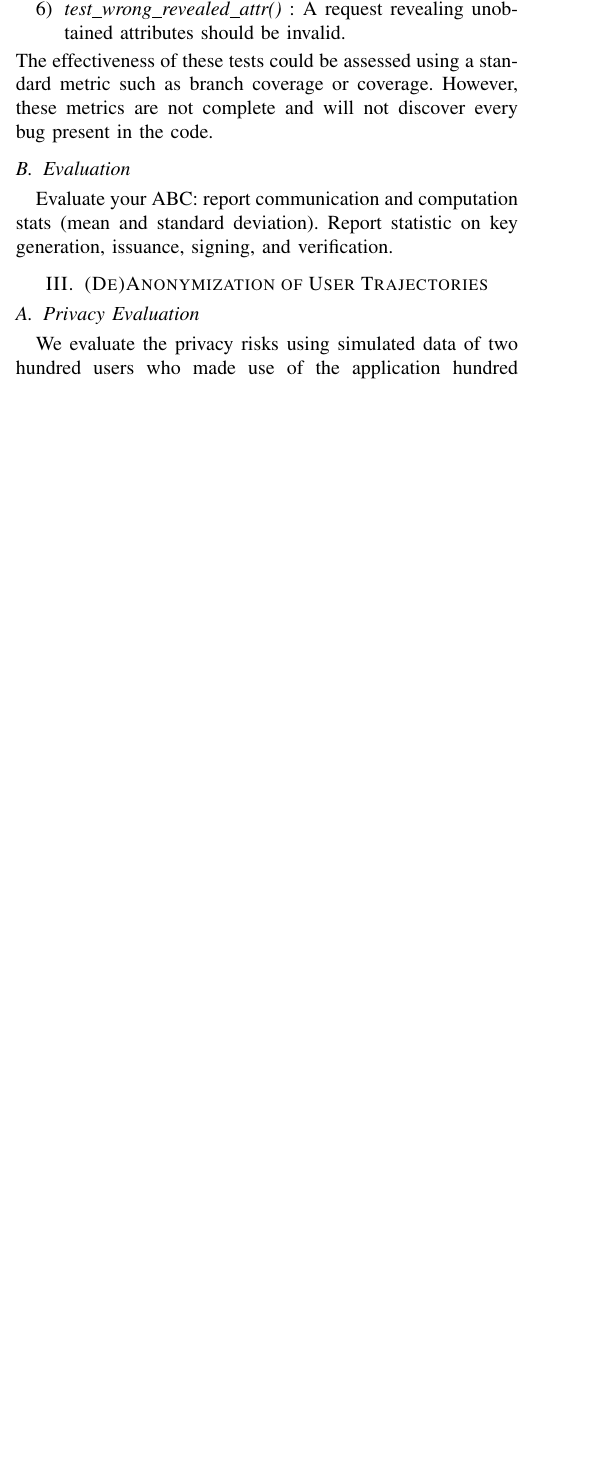
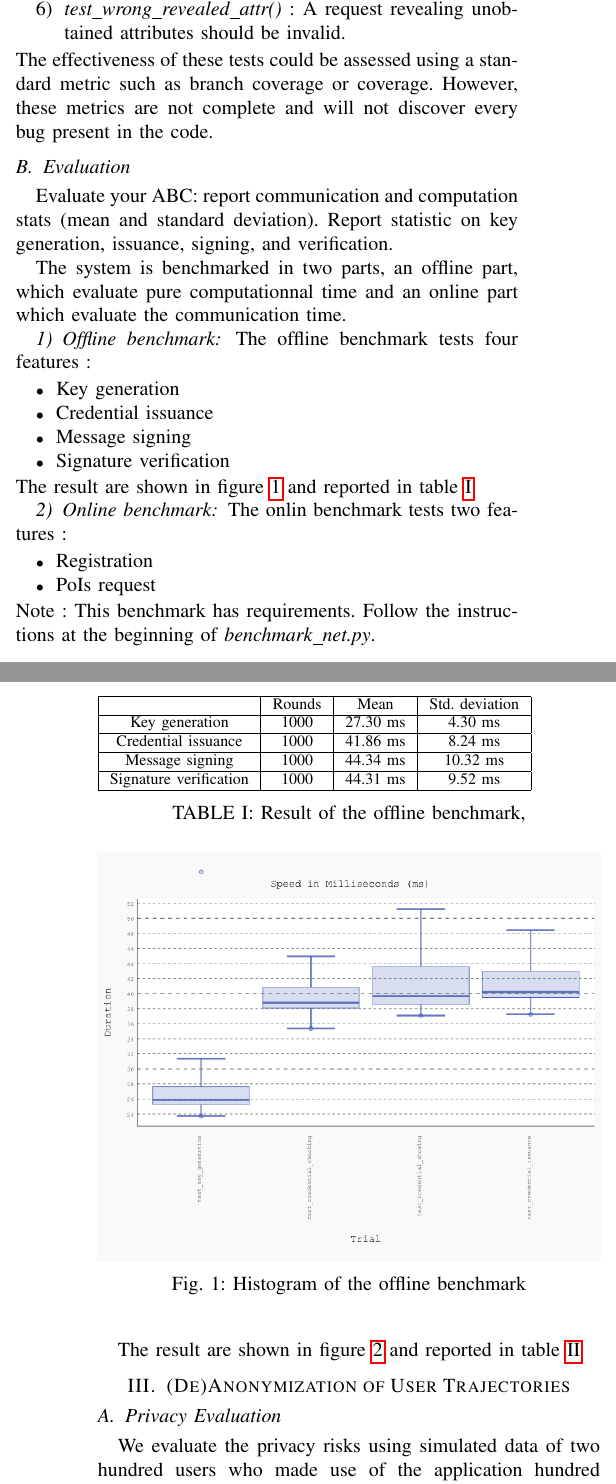
Before and after one commit to danielementary/SecretStroll, a LaTeX paper (report_template/report_template.tex): part of one column of page 1 of 2 before the commit and two parts of the columns of pages 1 and 2 of 3 after it, the two joined at a grey line, cut so that both start at the same text, the shorter picture padded with empty space. Compiled offline with pdfLaTeX.

Commit message:
finish report part 1

```diff
--- a/report_template/report_template.tex
+++ b/report_template/report_template.tex
@@ -62,3 +62,48 @@ Evaluate your ABC: report communication and computation stats (mean and standard
 deviation). Report statistic on key generation, issuance, signing, and
 verification.
 
+The system is benchmarked in two parts, an offline part, which evaluate pure computationnal time and an online part which evaluate the communication time.
+
+\subsubsection{Offline benchmark}
+The offline benchmark tests four features :
+\begin{itemize}
+    \item Key generation
+    \item Credential issuance
+    \item Message signing
+    \item Signature verification
+\end{itemize}
+The result are shown in figure \ref{benchoffline_fig}
+and reported in table \ref{benchoffline}
+\begin{table}
+\begin{tabular}{|c|c|c|c|}
+    \hline
+                            & Rounds  & Mean      & Std. deviation  \\
+    \hline
+    Key generation          & 1000    & 27.30 ms  & 4.30 ms         \\
+    \hline
+    Credential issuance     & 1000    & 41.86 ms  & 8.24 ms         \\
+    \hline
+    Message signing         & 1000    & 44.34 ms  & 10.32 ms        \\
+    \hline
+    Signature verification  & 1000    & 44.31 ms  & 9.52 ms         \\
+    \hline
+\end{tabular}
+\caption{Result of the offline benchmark, }
+\label{benchoffline}
+\end{table}
+\begin{figure}
+    \includegraphics[width=\columnwidth]{benchmark.png}
+    \caption{Histogram of the offline benchmark}
+    \label{benchoffline_fig}
+\end{figure}
+
+\subsubsection{Online benchmark}
+The onlin benchmark tests two features :
+\begin{itemize}
+    \item Registration
+    \item PoIs request
+\end{itemize}
+Note : This benchmark has requirements. Follow the instructions at the beginning of \textit{benchmark\_net.py}.
+
+The result are shown in figure \ref{benchonline_fig}
+and reported in table \ref{benchonline}
@@ -65,3 +121,12 @@ verification.
+\label{benchonline}
+\end{table}
+\begin{figure}
+    \includegraphics[width=\columnwidth]{benchmark_net.png}
+    \caption{Histogram of the online benchmark}
+    \label{benchonline_fig}
+\end{figure}
+
+
 \section{(De)Anonymization of User Trajectories}
 
 \subsection{Privacy Evaluation}
```
Also changed, not shown: report_template/benchmark.png (added), report_template/benchmark_net.png (added), report_template/report_template.pdf, skeleton/benchmark/benchmark.svg, report_template/report_template.tex (11 more changed lines).
